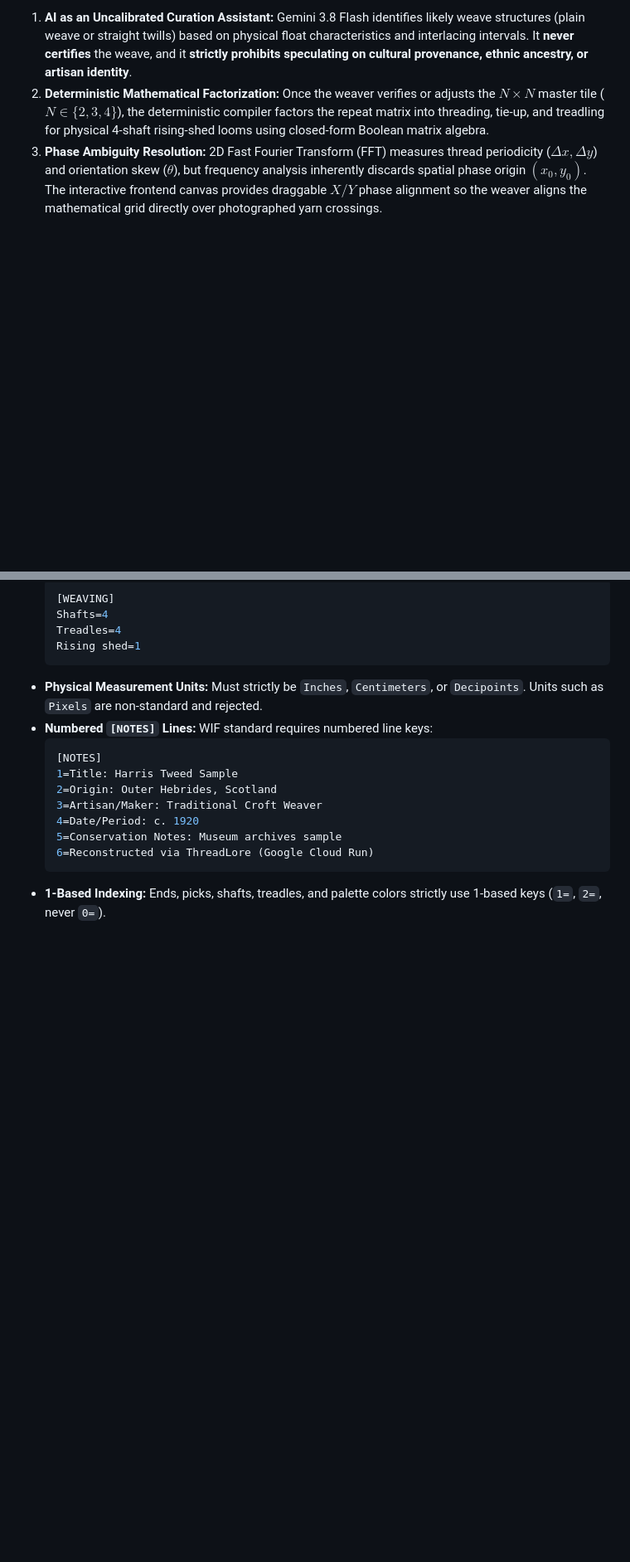
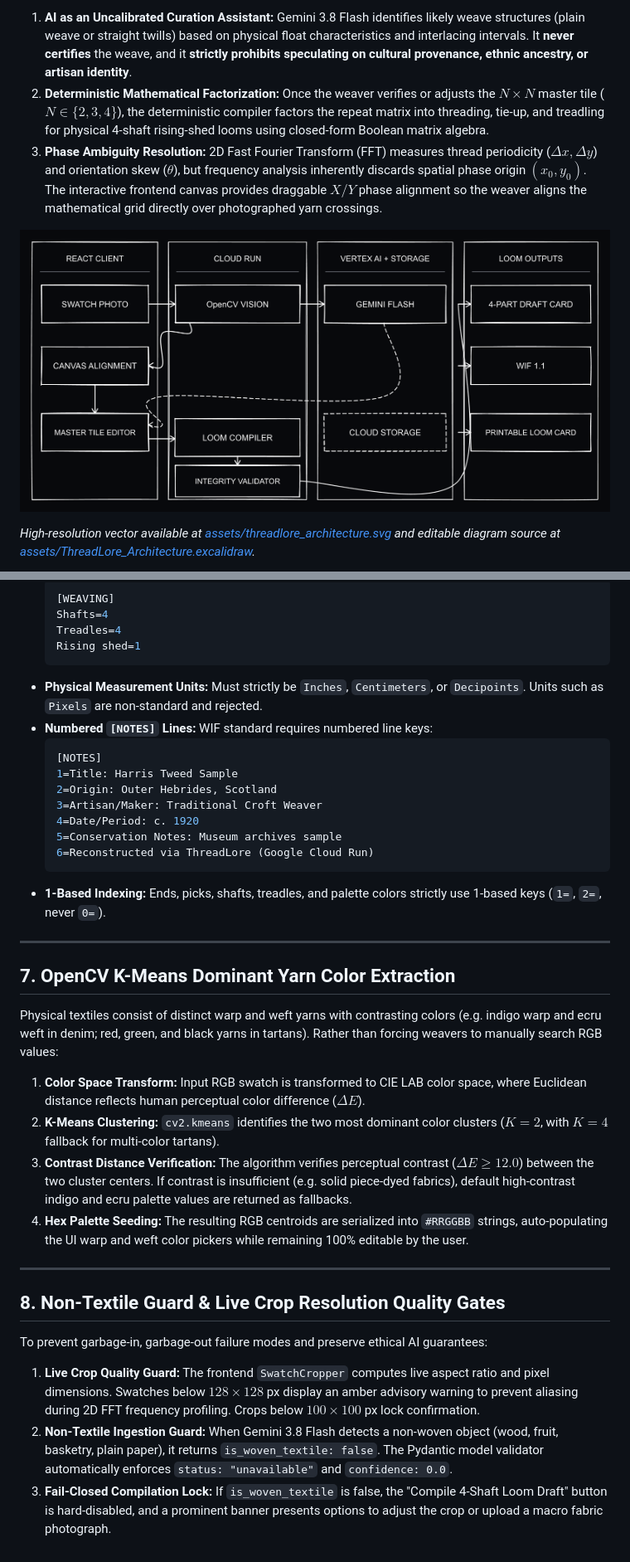
Before and after one commit to KenEverestNunes/ThreadLore, a Markdown page: docs/architecture.md, 2 parts joined by grey strips. Shown at 83% size. Rendered like a GitHub page; pictures changed too: docs/assets/threadlore_architecture.png; blank space fills up the shorter version.

````diff
--- a/docs/architecture.md
+++ b/docs/architecture.md
@@ -13,5 +13,9 @@ Traditional textile digitization tools either treat weaving drafts as purely gra
 2. **Deterministic Mathematical Factorization:** Once the weaver verifies or adjusts the $N \times N$ master tile ($N \in \{2, 3, 4\}$), the deterministic compiler factors the repeat matrix into threading, tie-up, and treadling for physical 4-shaft rising-shed looms using closed-form Boolean matrix algebra.
 3. **Phase Ambiguity Resolution:** 2D Fast Fourier Transform (FFT) measures thread periodicity ($\Delta x, \Delta y$) and orientation skew ($\theta$), but frequency analysis inherently discards spatial phase origin $(x_0, y_0)$. The interactive frontend canvas provides draggable $X/Y$ phase alignment so the weaver aligns the mathematical grid directly over photographed yarn crossings.
 
+![ThreadLore Architecture](assets/threadlore_architecture.png)
+
+*High-resolution vector available at [assets/threadlore_architecture.svg](assets/threadlore_architecture.svg) and editable diagram source at [assets/ThreadLore_Architecture.excalidraw](assets/ThreadLore_Architecture.excalidraw).*
+
 ```mermaid
 flowchart TD
@@ -121,3 +131,24 @@ The Weaving Information File (WIF) specification (v1.1, October 1997) is the uni
   6=Reconstructed via ThreadLore (Google Cloud Run)
   ```
 - **1-Based Indexing:** Ends, picks, shafts, treadles, and palette colors strictly use 1-based keys (`1=`, `2=`, never `0=`).
+
+---
+
+## 7. OpenCV K-Means Dominant Yarn Color Extraction
+
+Physical textiles consist of distinct warp and weft yarns with contrasting colors (e.g. indigo warp and ecru weft in denim; red, green, and black yarns in tartans). Rather than forcing weavers to manually search RGB values:
+
+1. **Color Space Transform:** Input RGB swatch is transformed to CIE LAB color space, where Euclidean distance reflects human perceptual color difference ($\Delta E$).
+2. **K-Means Clustering:** `cv2.kmeans` identifies the two most dominant color clusters ($K=2$, with $K=4$ fallback for multi-color tartans).
+3. **Contrast Distance Verification:** The algorithm verifies perceptual contrast ($\Delta E \ge 12.0$) between the two cluster centers. If contrast is insufficient (e.g. solid piece-dyed fabrics), default high-contrast indigo and ecru palette values are returned as fallbacks.
+4. **Hex Palette Seeding:** The resulting RGB centroids are serialized into `#RRGGBB` strings, auto-populating the UI warp and weft color pickers while remaining 100% editable by the user.
+
+---
+
+## 8. Non-Textile Guard & Live Crop Resolution Quality Gates
+
+To prevent garbage-in, garbage-out failure modes and preserve ethical AI guarantees:
+
+1. **Live Crop Quality Guard:** The frontend `SwatchCropper` computes live aspect ratio and pixel dimensions. Swatches below $128 \times 128$ px display an amber advisory warning to prevent aliasing during 2D FFT frequency profiling. Crops below $100 \times 100$ px lock confirmation.
+2. **Non-Textile Ingestion Guard:** When Gemini 3.8 Flash detects a non-woven object (wood, fruit, basketry, plain paper), it returns `is_woven_textile: false`. The Pydantic model validator automatically enforces `status: "unavailable"` and `confidence: 0.0`.
+3. **Fail-Closed Compilation Lock:** If `is_woven_textile` is false, the "Compile 4-Shaft Loom Draft" button is hard-disabled, and a prominent banner presents options to adjust the crop or upload a macro fabric photograph.
````
Also changed, not shown: other parts of docs/architecture.md (+13 -7 lines), README.md (+2 -2 lines), 3 other files.
